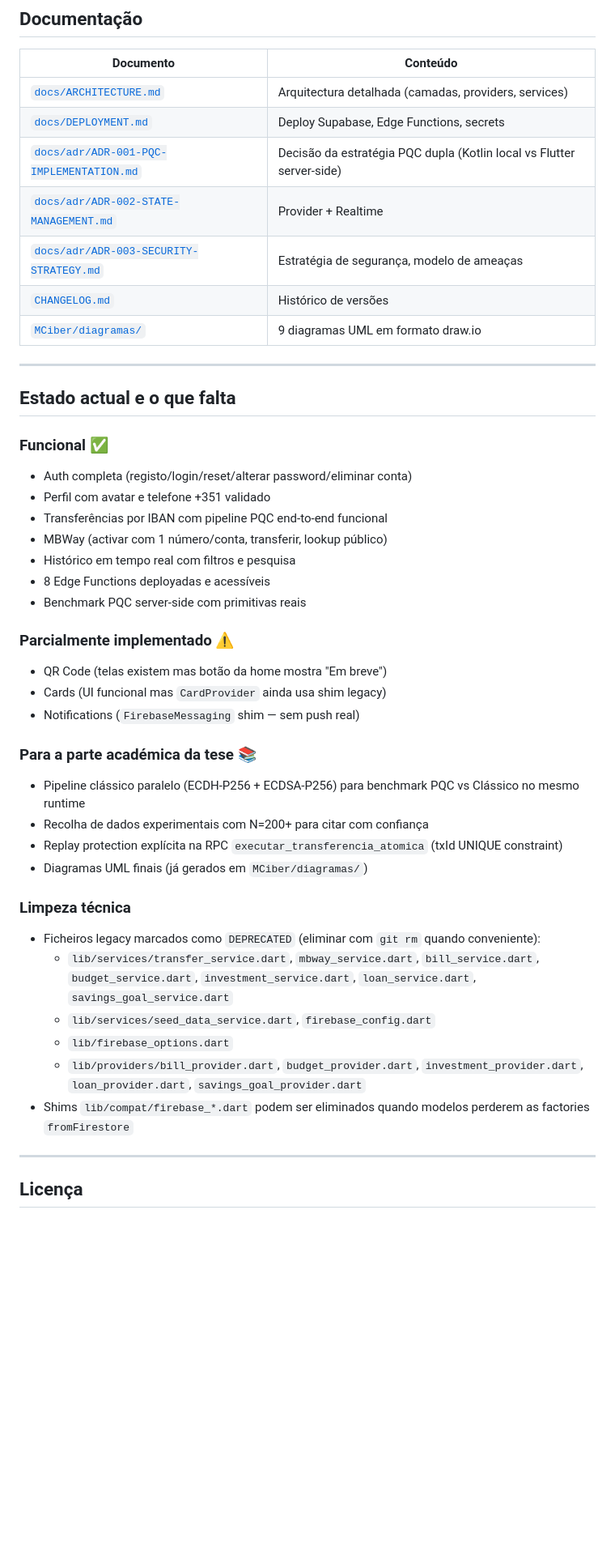
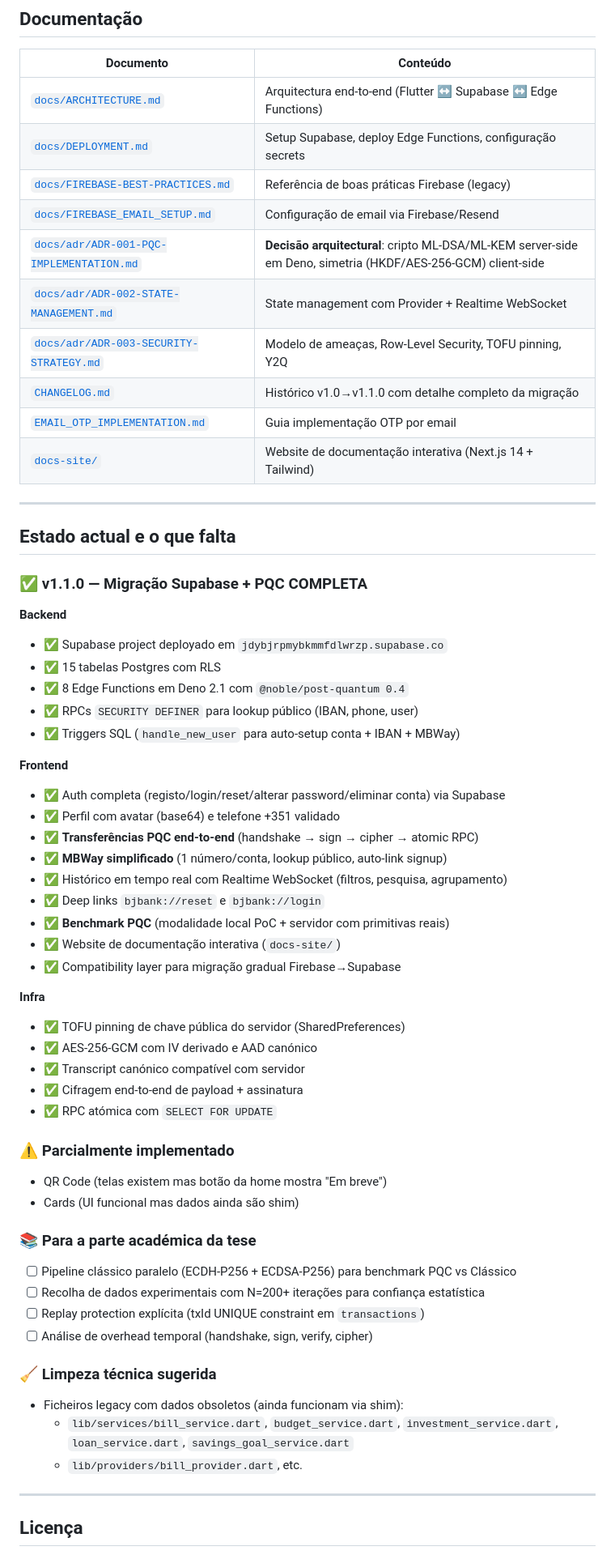
Before and after one commit to VagnerBomJesus/BJBank, a Markdown page: README.md, the part around one of its changes. Shown at 81% size. GitHub-like rendering; blank space fills up the shorter version.

```diff
--- a/README.md
+++ b/README.md
@@ -336,45 +355,62 @@ Comparação com clássico (SUPERCOP @ Intel i7-6500U):
 
 | Documento | Conteúdo |
 |---|---|
-| [`docs/ARCHITECTURE.md`](docs/ARCHITECTURE.md) | Arquitectura detalhada (camadas, providers, services) |
-| [`docs/DEPLOYMENT.md`](docs/DEPLOYMENT.md) | Deploy Supabase, Edge Functions, secrets |
-| [`docs/adr/ADR-001-PQC-IMPLEMENTATION.md`](docs/adr/ADR-001-PQC-IMPLEMENTATION.md) | Decisão da estratégia PQC dupla (Kotlin local vs Flutter server-side) |
-| [`docs/adr/ADR-002-STATE-MANAGEMENT.md`](docs/adr/ADR-002-STATE-MANAGEMENT.md) | Provider + Realtime |
-| [`docs/adr/ADR-003-SECURITY-STRATEGY.md`](docs/adr/ADR-003-SECURITY-STRATEGY.md) | Estratégia de segurança, modelo de ameaças |
-| [`CHANGELOG.md`](CHANGELOG.md) | Histórico de versões |
-| [`MCiber/diagramas/`](../../Claude/Projects/MCiber/diagramas) | 9 diagramas UML em formato draw.io |
+| [`docs/ARCHITECTURE.md`](docs/ARCHITECTURE.md) | Arquitectura end-to-end (Flutter ↔ Supabase ↔ Edge Functions) |
+| [`docs/DEPLOYMENT.md`](docs/DEPLOYMENT.md) | Setup Supabase, deploy Edge Functions, configuração secrets |
+| [`docs/FIREBASE-BEST-PRACTICES.md`](docs/FIREBASE-BEST-PRACTICES.md) | Referência de boas práticas Firebase (legacy) |
+| [`docs/FIREBASE_EMAIL_SETUP.md`](docs/FIREBASE_EMAIL_SETUP.md) | Configuração de email via Firebase/Resend |
+| [`docs/adr/ADR-001-PQC-IMPLEMENTATION.md`](docs/adr/ADR-001-PQC-IMPLEMENTATION.md) | **Decisão arquitectural**: cripto ML-DSA/ML-KEM server-side em Deno, simetria (HKDF/AES-256-GCM) client-side |
+| [`docs/adr/ADR-002-STATE-MANAGEMENT.md`](docs/adr/ADR-002-STATE-MANAGEMENT.md) | State management com Provider + Realtime WebSocket |
+| [`docs/adr/ADR-003-SECURITY-STRATEGY.md`](docs/adr/ADR-003-SECURITY-STRATEGY.md) | Modelo de ameaças, Row-Level Security, TOFU pinning, Y2Q |
+| [`CHANGELOG.md`](CHANGELOG.md) | Histórico v1.0→v1.1.0 com detalhe completo da migração |
+| [`EMAIL_OTP_IMPLEMENTATION.md`](EMAIL_OTP_IMPLEMENTATION.md) | Guia implementação OTP por email |
+| [`docs-site/`](docs-site/) | Website de documentação interativa (Next.js 14 + Tailwind) |
 
 ---
 
 ## Estado actual e o que falta
 
-### Funcional ✅
-- Auth completa (registo/login/reset/alterar password/eliminar conta)
-- Perfil com avatar e telefone +351 validado
-- Transferências por IBAN com pipeline PQC end-to-end funcional
-- MBWay (activar com 1 número/conta, transferir, lookup público)
-- Histórico em tempo real com filtros e pesquisa
-- 8 Edge Functions deployadas e acessíveis
-- Benchmark PQC server-side com primitivas reais
+### ✅ v1.1.0 — Migração Supabase + PQC COMPLETA
 
-### Parcialmente implementado ⚠️
+**Backend**
+- ✅ Supabase project deployado em `jdybjrpmybkmmfdlwrzp.supabase.co`
+- ✅ 15 tabelas Postgres com RLS
+- ✅ 8 Edge Functions em Deno 2.1 com `@noble/post-quantum 0.4`
+- ✅ RPCs `SECURITY DEFINER` para lookup público (IBAN, phone, user)
+- ✅ Triggers SQL (`handle_new_user` para auto-setup conta + IBAN + MBWay)
+
+**Frontend**
+- ✅ Auth completa (registo/login/reset/alterar password/eliminar conta) via Supabase
+- ✅ Perfil com avatar (base64) e telefone +351 validado
+- ✅ **Transferências PQC end-to-end** (handshake → sign → cipher → atomic RPC)
+- ✅ **MBWay simplificado** (1 número/conta, lookup público, auto-link signup)
+- ✅ Histórico em tempo real com Realtime WebSocket (filtros, pesquisa, agrupamento)
+- ✅ Deep links `bjbank://reset` e `bjbank://login`
+- ✅ **Benchmark PQC** (modalidade local PoC + servidor com primitivas reais)
+- ✅ Website de documentação interativa (`docs-site/`)
+- ✅ Compatibility layer para migração gradual Firebase→Supabase
+
+**Infra**
+- ✅ TOFU pinning de chave pública do servidor (SharedPreferences)
+- ✅ AES-256-GCM com IV derivado e AAD canónico
+- ✅ Transcript canónico compatível com servidor
+- ✅ Cifragem end-to-end de payload + assinatura
+- ✅ RPC atómica com `SELECT FOR UPDATE`
+
+### ⚠️ Parcialmente implementado
 - QR Code (telas existem mas botão da home mostra "Em breve")
-- Cards (UI funcional mas `CardProvider` ainda usa shim legacy)
-- Notifications (`FirebaseMessaging` shim — sem push real)
+- Cards (UI funcional mas dados ainda são shim)
 
-### Para a parte académica da tese 📚
-- Pipeline clássico paralelo (ECDH-P256 + ECDSA-P256) para benchmark PQC vs Clássico no mesmo runtime
-- Recolha de dados experimentais com N=200+ para citar com confiança
-- Replay protection explícita na RPC `executar_transferencia_atomica` (txId UNIQUE constraint)
-- Diagramas UML finais (já gerados em `MCiber/diagramas/`)
+### 📚 Para a parte académica da tese
+- [ ] Pipeline clássico paralelo (ECDH-P256 + ECDSA-P256) para benchmark PQC vs Clássico
+- [ ] Recolha de dados experimentais com N=200+ iterações para confiança estatística
+- [ ] Replay protection explícita (txId UNIQUE constraint em `transactions`)
+- [ ] Análise de overhead temporal (handshake, sign, verify, cipher)
 
-### Limpeza técnica
-- Ficheiros legacy marcados como `DEPRECATED` (eliminar com `git rm` quando conveniente):
-  - `lib/services/transfer_service.dart`, `mbway_service.dart`, `bill_service.dart`, `budget_service.dart`, `investment_service.dart`, `loan_service.dart`, `savings_goal_service.dart`
-  - `lib/services/seed_data_service.dart`, `firebase_config.dart`
-  - `lib/firebase_options.dart`
-  - `lib/providers/bill_provider.dart`, `budget_provider.dart`, `investment_provider.dart`, `loan_provider.dart`, `savings_goal_provider.dart`
-- Shims `lib/compat/firebase_*.dart` podem ser eliminados quando modelos perderem as factories `fromFirestore`
+### 🧹 Limpeza técnica sugerida
+- Ficheiros legacy com dados obsoletos (ainda funcionam via shim):
+  - `lib/services/bill_service.dart`, `budget_service.dart`, `investment_service.dart`, `loan_service.dart`, `savings_goal_service.dart`
+  - `lib/providers/bill_provider.dart`, etc.
 
 ---
 
```
Also changed, not shown: other parts of README.md (+65 -46 lines).
